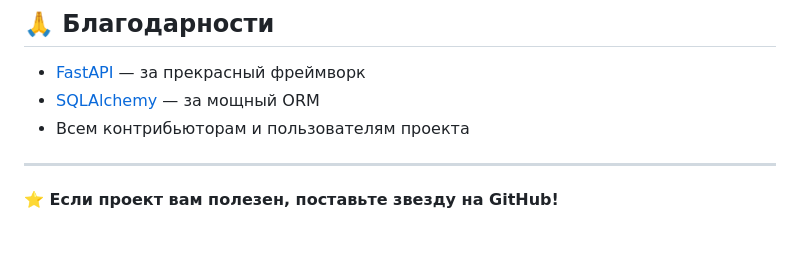
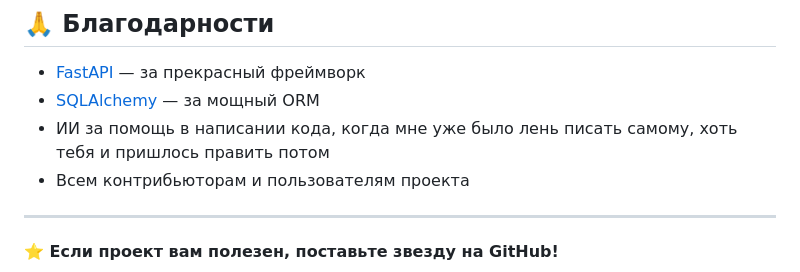
Before and after one commit to AluHadj22/incoming_correspondence, a Markdown page: README.md, the part around the change. GitHub-like rendering; blank space fills up the shorter version.

```diff
--- a/README.md
+++ b/README.md
@@ -283,6 +283,7 @@ MIT License
 
 - [FastAPI](https://fastapi.tiangolo.com/) — за прекрасный фреймворк
 - [SQLAlchemy](https://www.sqlalchemy.org/) — за мощный ORM
+- ИИ за помощь в написании кода, когда мне уже было лень писать самому, хоть тебя и пришлось править потом
 - Всем контрибьюторам и пользователям проекта
 
 ---
```
